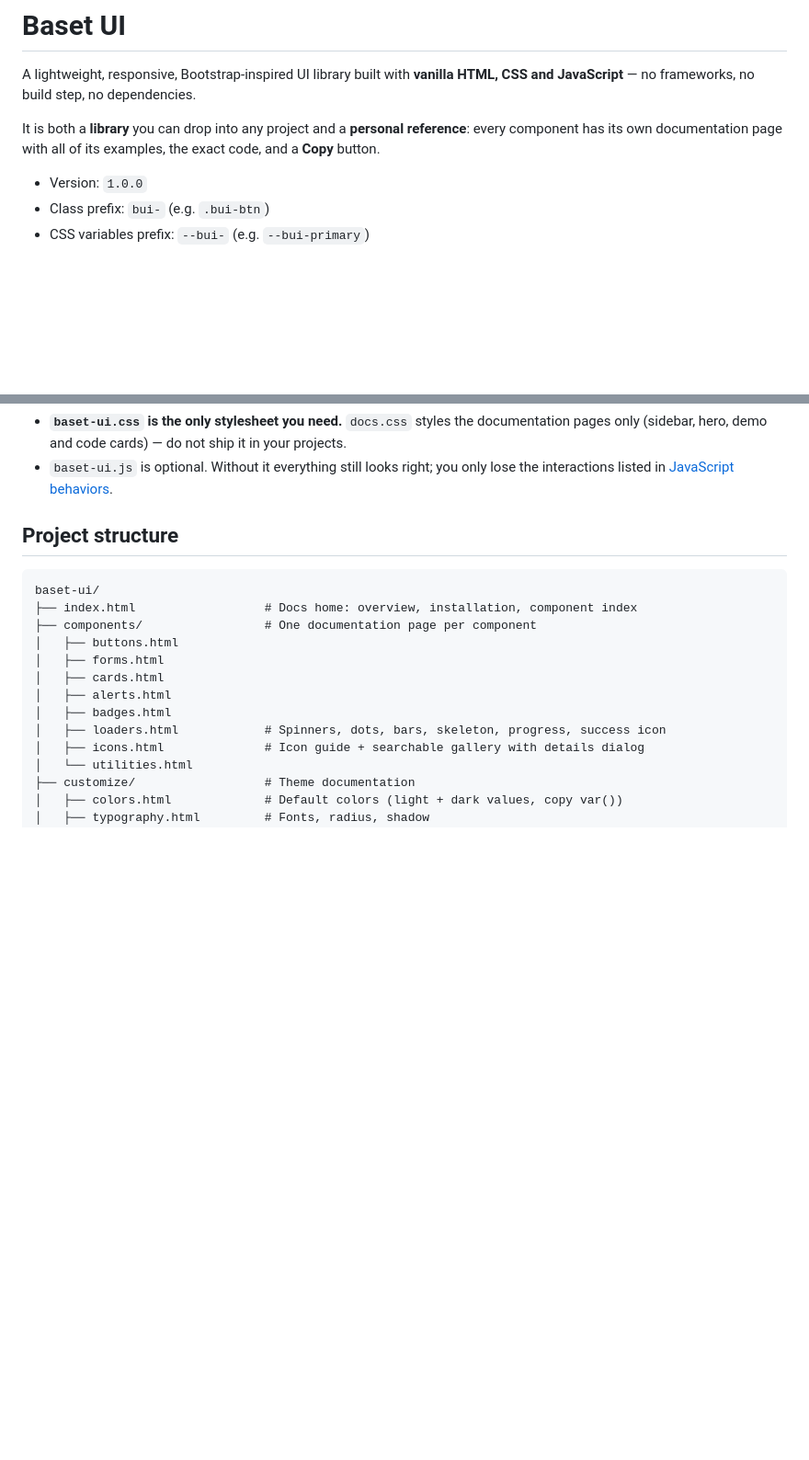
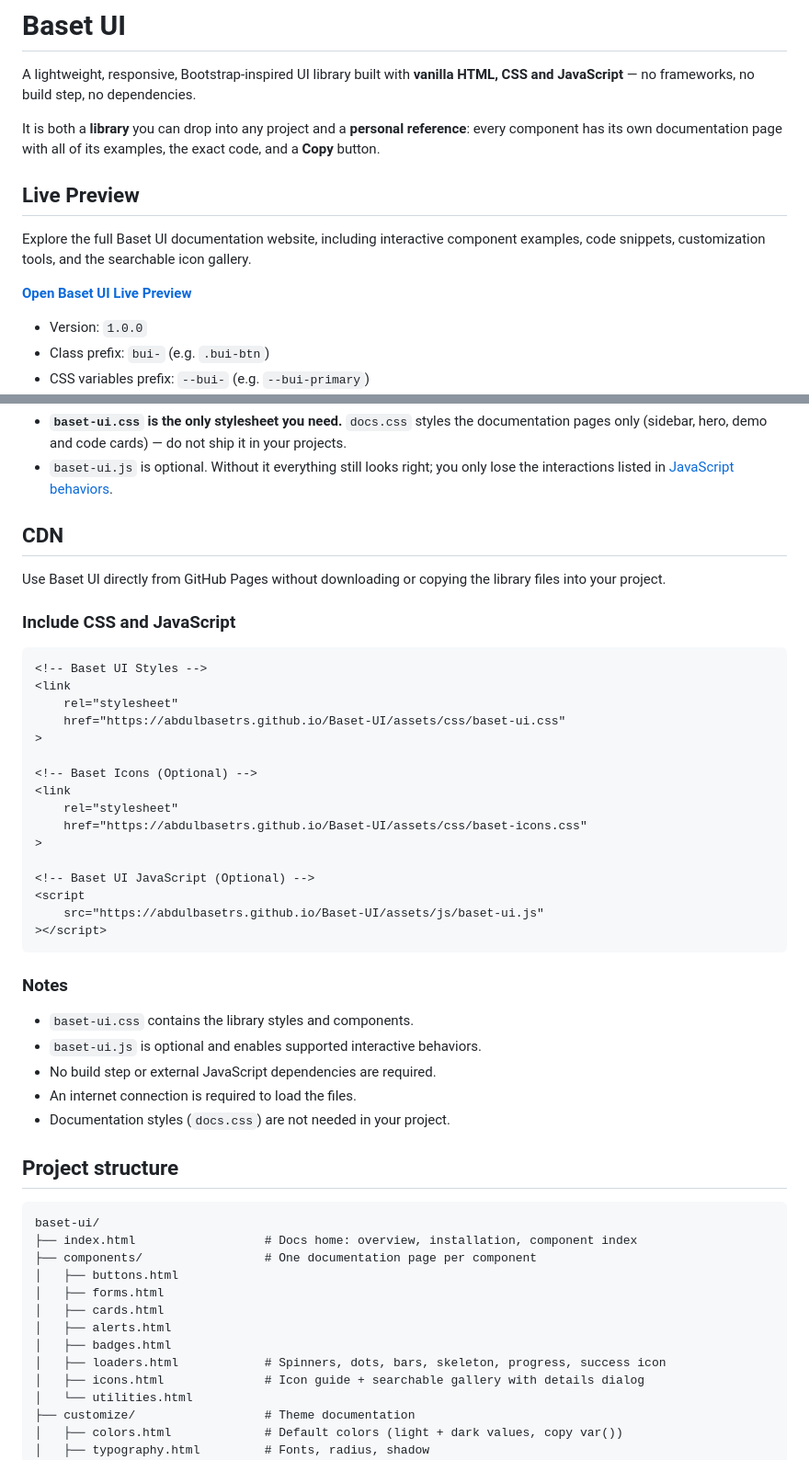
Before and after one commit to AbdulbasetRS/Baset-UI, a Markdown page: README.md, 2 parts joined by grey strips. Shown at 92% size. GitHub-like rendering; blank space fills up the shorter version.

Commit message:
docs: add live preview link and CDN installation instructions to README

````diff
--- a/README.md
+++ b/README.md
@@ -3,6 +3,12 @@
 A lightweight, responsive, Bootstrap-inspired UI library built with **vanilla HTML, CSS and JavaScript** — no frameworks, no build step, no dependencies.
 
 It is both a **library** you can drop into any project and a **personal reference**: every component has its own documentation page with all of its examples, the exact code, and a **Copy** button.
+
+## Live Preview
+
+Explore the full Baset UI documentation website, including interactive component examples, code snippets, customization tools, and the searchable icon gallery.
+
+**[Open Baset UI Live Preview](https://abdulbasetrs.github.io/Baset-UI/)**
 
 - Version: `1.0.0`
 - Class prefix: `bui-` (e.g. `.bui-btn`)
@@ -81,6 +87,39 @@ Notes:
 
 - **`baset-ui.css` is the only stylesheet you need.** `docs.css` styles the documentation pages only (sidebar, hero, demo and code cards) — do not ship it in your projects.
 - `baset-ui.js` is optional. Without it everything still looks right; you only lose the interactions listed in [JavaScript behaviors](#javascript-behaviors).
+
+## CDN
+
+Use Baset UI directly from GitHub Pages without downloading or copying the library files into your project.
+
+### Include CSS and JavaScript
+
+```html
+<!-- Baset UI Styles -->
+<link
+    rel="stylesheet"
+    href="https://abdulbasetrs.github.io/Baset-UI/assets/css/baset-ui.css"
+>
+
+<!-- Baset Icons (Optional) -->
+<link
+    rel="stylesheet"
+    href="https://abdulbasetrs.github.io/Baset-UI/assets/css/baset-icons.css"
+>
+
+<!-- Baset UI JavaScript (Optional) -->
+<script
+    src="https://abdulbasetrs.github.io/Baset-UI/assets/js/baset-ui.js"
+></script>
+```
+
+### Notes
+
+- `baset-ui.css` contains the library styles and components.
+- `baset-ui.js` is optional and enables supported interactive behaviors.
+- No build step or external JavaScript dependencies are required.
+- An internet connection is required to load the files.
+- Documentation styles (`docs.css`) are not needed in your project.
 
 ## Project structure
 
````
